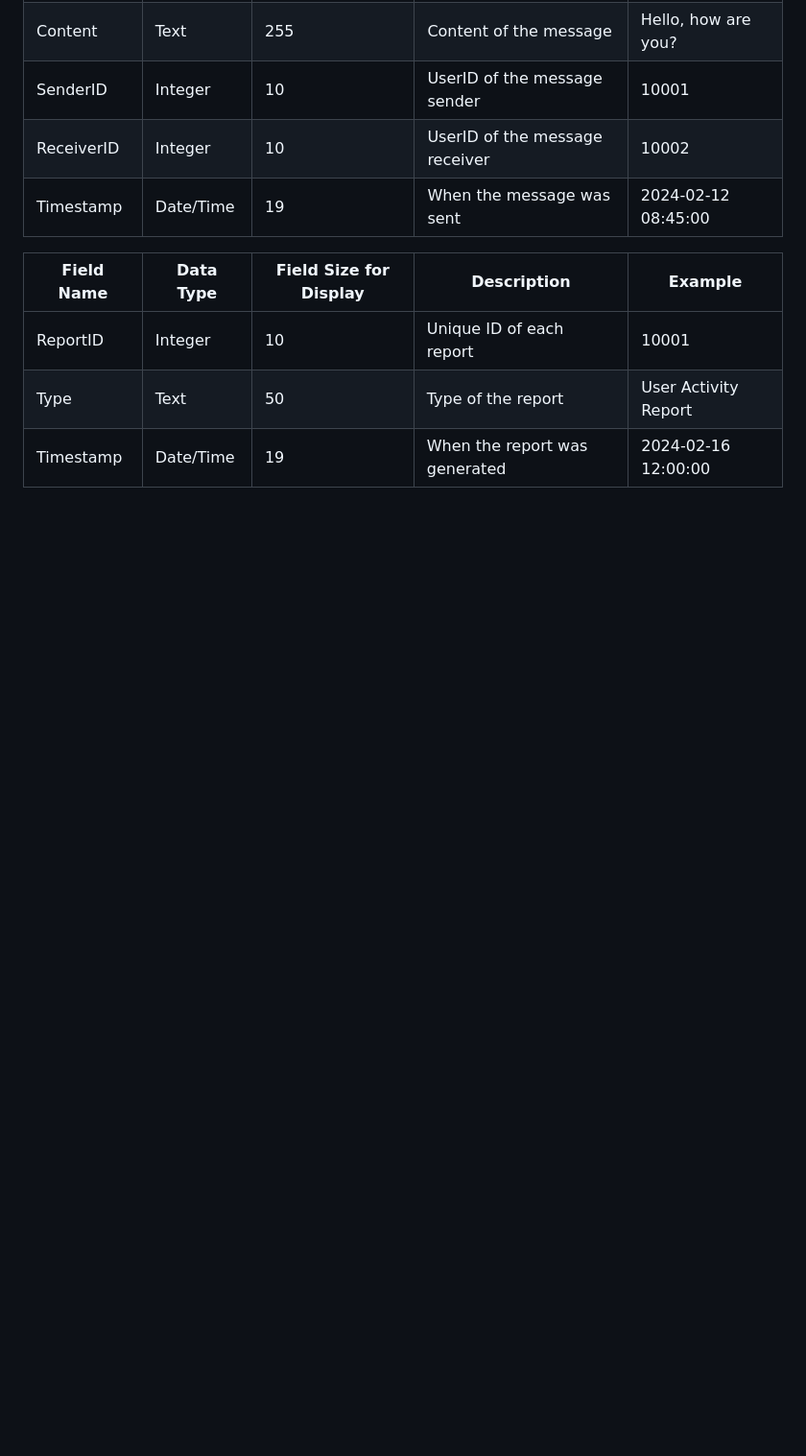
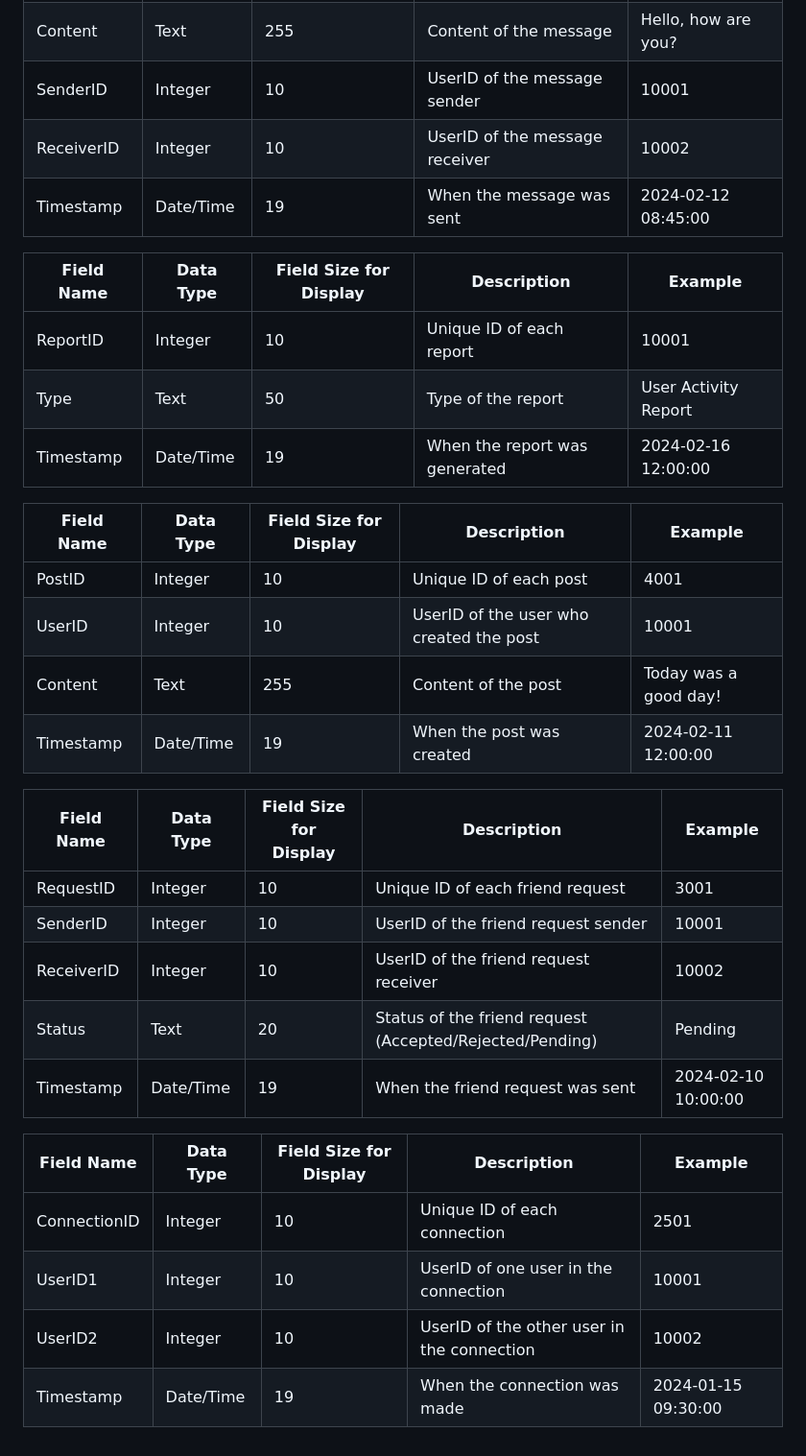
Before and after one commit to zion1cohen/MtDew, a Markdown page: README.md, the part around the change. Shown at 96% size. Drawn GitHub-style; blank space fills up the shorter version.

```diff
--- a/README.md
+++ b/README.md
@@ -59,3 +59,25 @@ Spring 2024 Capstone
 | ReportID    | Integer     | 10                      | Unique ID of each report    | 10001                   |
 | Type        | Text        | 50                      | Type of the report          | User Activity Report    |
 | Timestamp   | Date/Time   | 19                      | When the report was generated | 2024-02-16 12:00:00   |
+
+| Field Name | Data Type | Field Size for Display | Description                       | Example                 |
+|------------|-----------|-------------------------|-----------------------------------|-------------------------|
+| PostID     | Integer   | 10                      | Unique ID of each post            | 4001                    |
+| UserID     | Integer   | 10                      | UserID of the user who created the post | 10001               |
+| Content    | Text      | 255                     | Content of the post               | Today was a good day!  |
+| Timestamp  | Date/Time | 19                      | When the post was created         | 2024-02-11 12:00:00    |
+
+| Field Name  | Data Type | Field Size for Display | Description                       | Example                 |
+|-------------|-----------|-------------------------|-----------------------------------|-------------------------|
+| RequestID   | Integer   | 10                      | Unique ID of each friend request  | 3001                    |
+| SenderID    | Integer   | 10                      | UserID of the friend request sender | 10001                 |
+| ReceiverID  | Integer   | 10                      | UserID of the friend request receiver | 10002               |
+| Status      | Text      | 20                      | Status of the friend request (Accepted/Rejected/Pending) | Pending |
+| Timestamp   | Date/Time | 19                      | When the friend request was sent   | 2024-02-10 10:00:00    |
+
+| Field Name   | Data Type | Field Size for Display | Description                    | Example                 |
+|--------------|-----------|-------------------------|--------------------------------|-------------------------|
+| ConnectionID | Integer   | 10                      | Unique ID of each connection   | 2501                    |
+| UserID1      | Integer   | 10                      | UserID of one user in the connection | 10001               |
+| UserID2      | Integer   | 10                      | UserID of the other user in the connection | 10002           |
+| Timestamp    | Date/Time | 19                      | When the connection was made    | 2024-01-15 09:30:00    |
```
